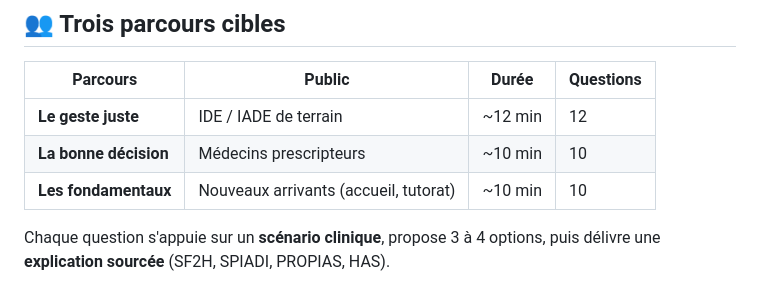
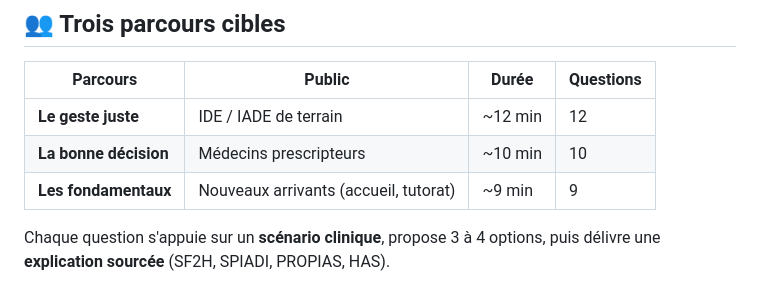
Before and after one commit to JETPOD/PREV_BACT, a Markdown page: README.md, the part around the change. GitHub-like rendering.

Commit message:
docs: actualiser le parcours nouveaux arrivants

```diff
--- a/README.md
+++ b/README.md
@@ -16,7 +16,7 @@
 |---|---|---|---|
 | **Le geste juste** | IDE / IADE de terrain | ~12 min | 12 |
 | **La bonne décision** | Médecins prescripteurs | ~10 min | 10 |
-| **Les fondamentaux** | Nouveaux arrivants (accueil, tutorat) | ~10 min | 10 |
+| **Les fondamentaux** | Nouveaux arrivants (accueil, tutorat) | ~9 min | 9 |
 
 Chaque question s'appuie sur un **scénario clinique**, propose 3 à 4 options, puis délivre une **explication sourcée** (SF2H, SPIADI, PROPIAS, HAS).
 
```
